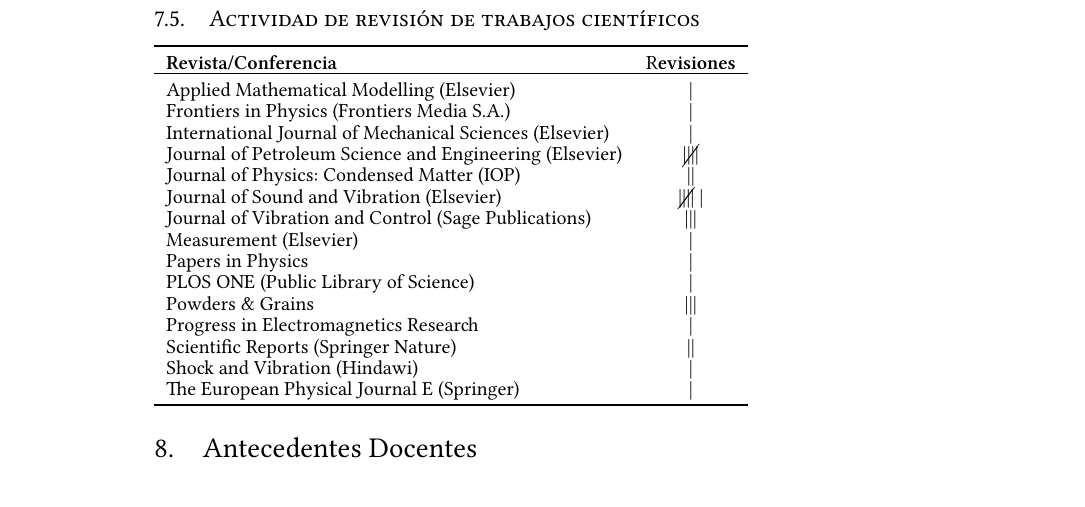
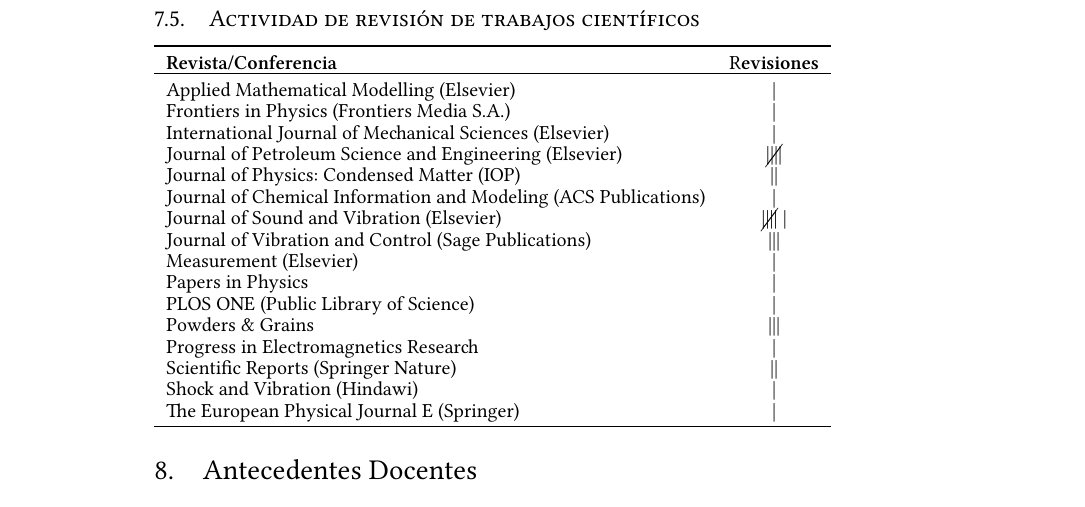
Before and after one commit to manuxch/cv, a LaTeX CV (MC-cv.tex, which reads evaluacion.tex): part of page 13 of 15, cut so that both start at the same text. Compiled offline with XeLaTeX.

Commit message:
Revisión en JChemInfModeling

```diff
--- a/evaluacion.tex
+++ b/evaluacion.tex
@@ -59,6 +59,7 @@
     International Journal of Mechanical Sciences (Elsevier) & | \\
     Journal of Petroleum Science and Engineering (Elsevier) & \cancel{||||} \\
     Journal of Physics: Condensed Matter (IOP) & || \\
+    Journal of Chemical Information and Modeling (ACS Publications) & | \\
     Journal of Sound and Vibration (Elsevier) & \cancel{||||} | \\
     Journal of Vibration and Control (Sage Publications) & ||| \\
     Measurement (Elsevier) &  | \\
```
Also changed, not shown: MC-cv.pdf.
